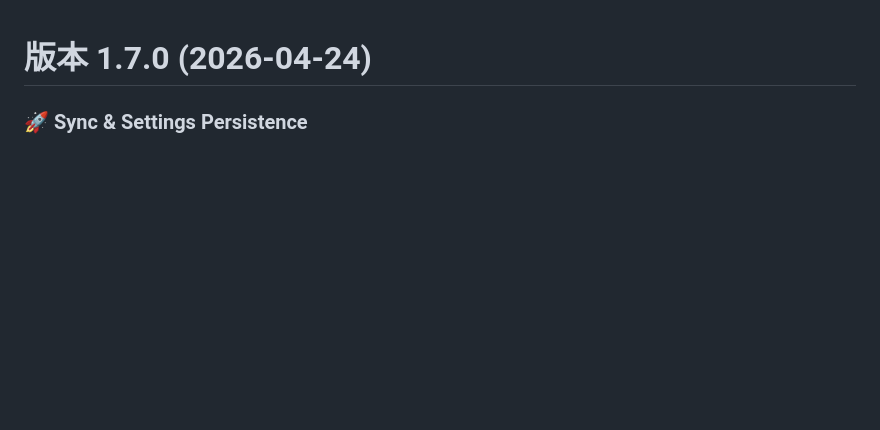
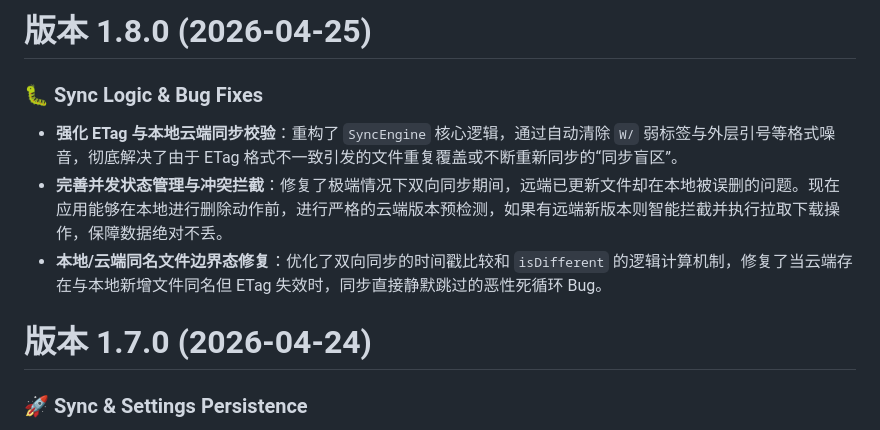
Before and after one commit to whmdg20090421/vault_app, a Markdown page: CHANGELOG.md, the part around the change. GitHub-like rendering; blank space fills up the shorter version.

Commit message:
chore(docs): fully update CHANGELOG.md for 1.8.0 release

```diff
--- a/CHANGELOG.md
+++ b/CHANGELOG.md
@@ -1,3 +1,10 @@
+# 版本 1.8.0 (2026-04-25)
+
+### 🐛 Sync Logic & Bug Fixes
+- **强化 ETag 与本地云端同步校验**：重构了 `SyncEngine` 核心逻辑，通过自动清除 `W/` 弱标签与外层引号等格式噪音，彻底解决了由于 ETag 格式不一致引发的文件重复覆盖或不断重新同步的“同步盲区”。
+- **完善并发状态管理与冲突拦截**：修复了极端情况下双向同步期间，远端已更新文件却在本地被误删的问题。现在应用能够在本地进行删除动作前，进行严格的云端版本预检测，如果有远端新版本则智能拦截并执行拉取下载操作，保障数据绝对不丢。
+- **本地/云端同名文件边界态修复**：优化了双向同步的时间戳比较和 `isDifferent` 的逻辑计算机制，修复了当云端存在与本地新增文件同名但 ETag 失效时，同步直接静默跳过的恶性死循环 Bug。
+
 # 版本 1.7.0 (2026-04-24)
 ### 🚀 Sync & Settings Persistence
 
```
